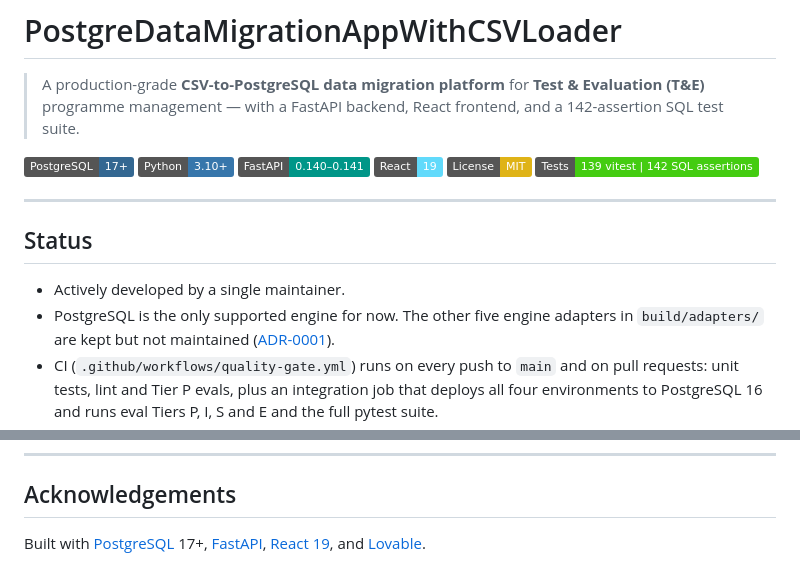
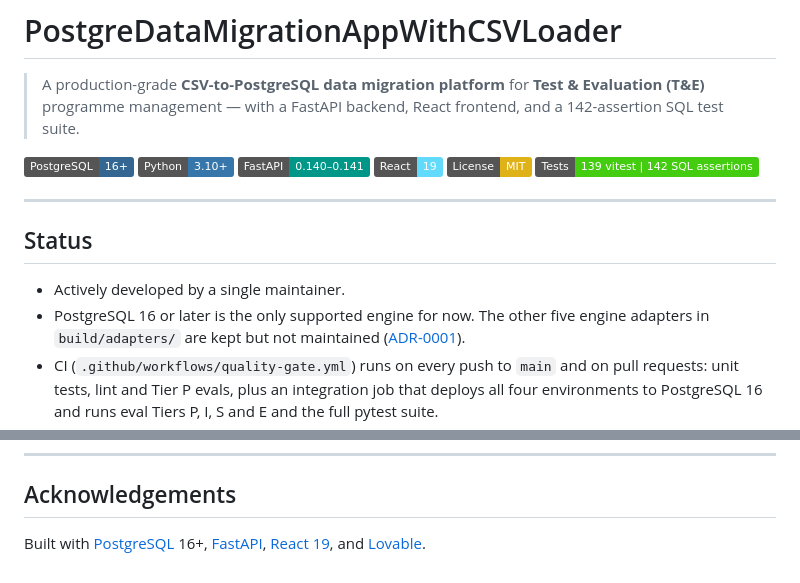
Before and after one commit to amar-python/PostgreDataMigrationAppWithCSVLoader, a Markdown page: README.md, 2 parts joined by grey strips. Drawn GitHub-style; badges without logos.

Commit message:
docs: state PostgreSQL 16 as the supported version
The README badge, footer and Status section claimed PostgreSQL 17+,
but CI, the dev infra and the offline bundle (#60) all test PostgreSQL 16.
Claim 16+ until 17 is tested. QUICKSTART prerequisite aligned to match;
the local walkthrough still uses PostgreSQL 18 on port 5433.

Co-Authored-By: Claude Haiku 5.5 <noreply@anthropic.com>
Claude-Session: https://claude.ai/code/session_011T6WqkeAJpzmcHm87Bsk1G

```diff
--- a/README.md
+++ b/README.md
@@ -4,7 +4,7 @@
 > **Test & Evaluation (T&E)** programme management — with a FastAPI backend,
 > React frontend, and a 142-assertion SQL test suite.
 
-[![PostgreSQL](https://img.shields.io/badge/PostgreSQL-17%2B-336791?logo=postgresql&logoColor=white)](https://www.postgresql.org/)
+[![PostgreSQL](https://img.shields.io/badge/PostgreSQL-16%2B-336791?logo=postgresql&logoColor=white)](https://www.postgresql.org/)
 [![Python](https://img.shields.io/badge/Python-3.10%2B-3776AB?logo=python&logoColor=white)](https://www.python.org/)
 [![FastAPI](https://img.shields.io/badge/FastAPI-0.140%E2%80%930.141-009688?logo=fastapi&logoColor=white)](https://fastapi.tiangolo.com/)
 [![React](https://img.shields.io/badge/React-19-61DAFB?logo=react&logoColor=white)](https://react.dev/)
@@ -16,7 +16,7 @@
 ## Status
 
 - Actively developed by a single maintainer.
-- PostgreSQL is the only supported engine for now. The other five engine
+- PostgreSQL 16 or later is the only supported engine for now. The other five engine
   adapters in `build/adapters/` are kept but not maintained
   ([ADR-0001](docs/adr/0001-postgresql-first.md)).
 - CI (`.github/workflows/quality-gate.yml`) runs on every push to `main` and on pull requests:
@@ -359,4 +359,4 @@ MIT — see [LICENSE](LICENSE) for full text.
 
 ## Acknowledgements
 
-Built with [PostgreSQL](https://www.postgresql.org/) 17+, [FastAPI](https://fastapi.tiangolo.com/), [React 19](https://react.dev/), and [Lovable](https://lovable.dev/).
+Built with [PostgreSQL](https://www.postgresql.org/) 16+, [FastAPI](https://fastapi.tiangolo.com/), [React 19](https://react.dev/), and [Lovable](https://lovable.dev/).
```
Also changed, not shown: docs/QUICKSTART.md (+1 -1 lines).
